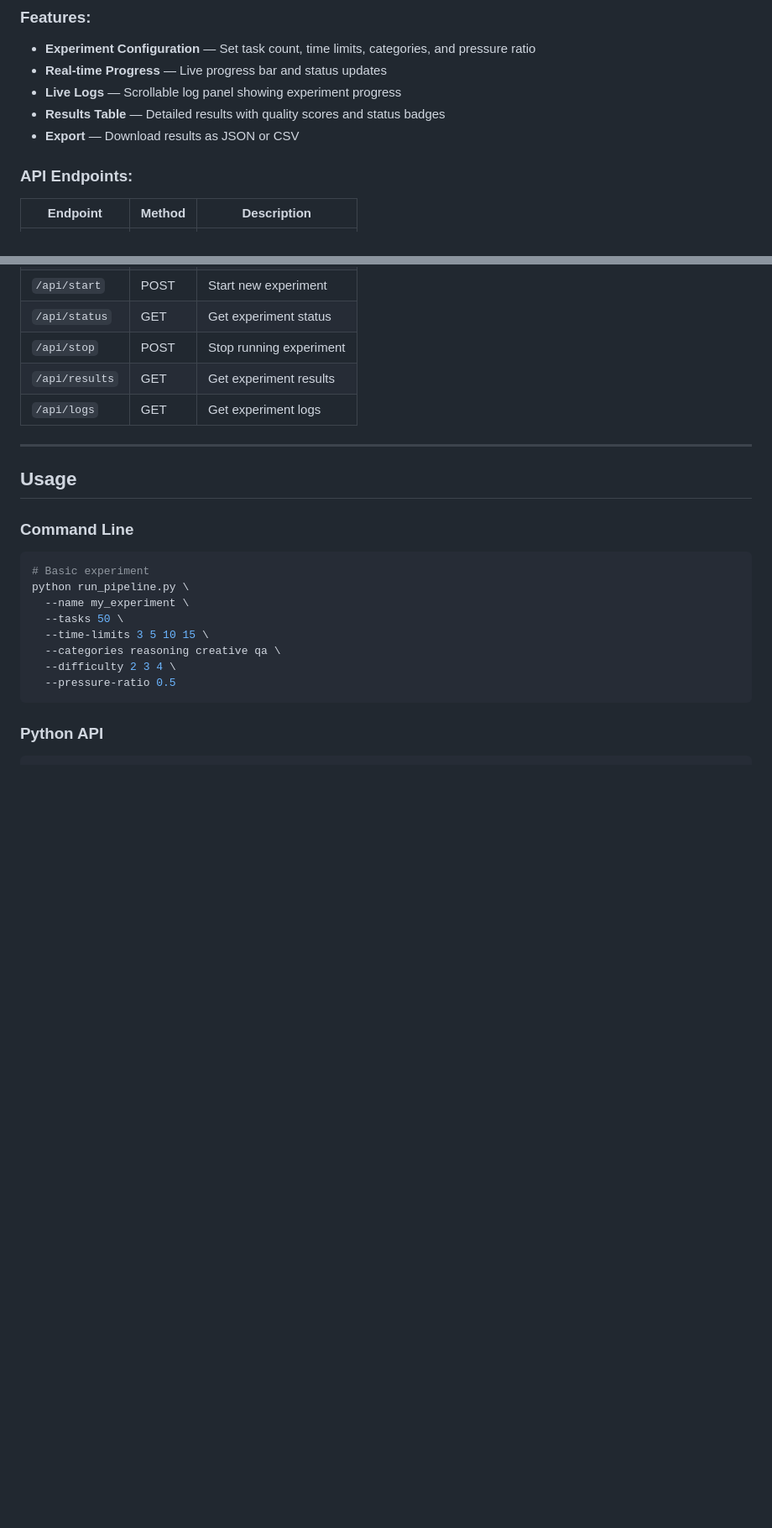
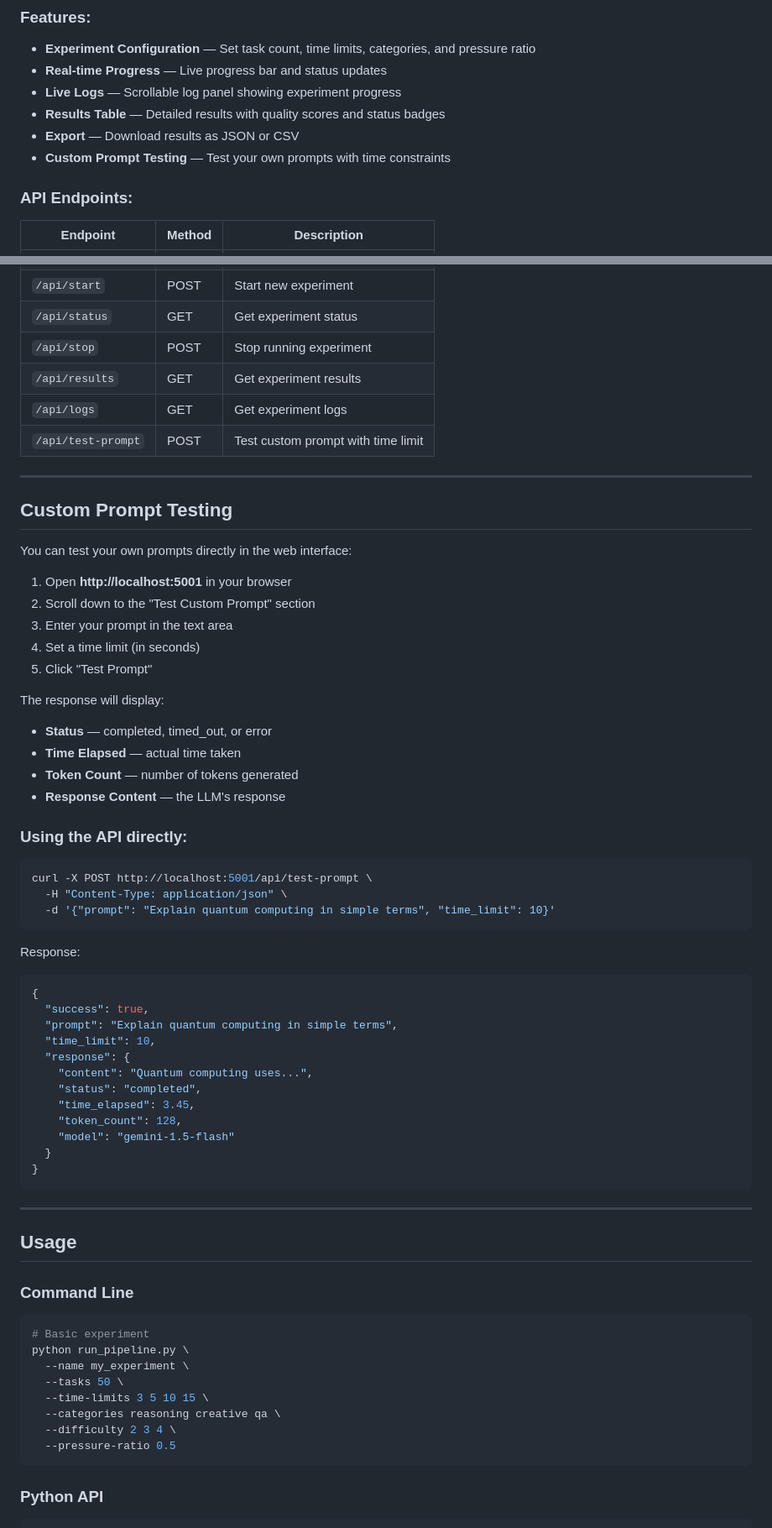
Before and after one commit to ChandanHegde07/Time-Constrained-LLM, a Markdown page: Readme.md, 2 parts joined by grey strips. Shown at 84% size. GitHub-like rendering; blank space fills up the shorter version.

Commit message:
Update README with custom prompt testing documentation

````diff
--- a/Readme.md
+++ b/Readme.md
@@ -62,6 +62,7 @@ Then open **http://localhost:5001** in your browser.
 - **Live Logs** — Scrollable log panel showing experiment progress
 - **Results Table** — Detailed results with quality scores and status badges
 - **Export** — Download results as JSON or CSV
+- **Custom Prompt Testing** — Test your own prompts with time constraints
 
 ### API Endpoints:
 
@@ -74,6 +75,49 @@ Then open **http://localhost:5001** in your browser.
 | `/api/stop` | POST | Stop running experiment |
 | `/api/results` | GET | Get experiment results |
 | `/api/logs` | GET | Get experiment logs |
+| `/api/test-prompt` | POST | Test custom prompt with time limit |
+
+---
+
+## Custom Prompt Testing
+
+You can test your own prompts directly in the web interface:
+
+1. Open **http://localhost:5001** in your browser
+2. Scroll down to the "Test Custom Prompt" section
+3. Enter your prompt in the text area
+4. Set a time limit (in seconds)
+5. Click "Test Prompt"
+
+The response will display:
+- **Status** — completed, timed_out, or error
+- **Time Elapsed** — actual time taken
+- **Token Count** — number of tokens generated
+- **Response Content** — the LLM's response
+
+### Using the API directly:
+
+```bash
+curl -X POST http://localhost:5001/api/test-prompt \
+  -H "Content-Type: application/json" \
+  -d '{"prompt": "Explain quantum computing in simple terms", "time_limit": 10}'
+```
+
+Response:
+```json
+{
+  "success": true,
+  "prompt": "Explain quantum computing in simple terms",
+  "time_limit": 10,
+  "response": {
+    "content": "Quantum computing uses...",
+    "status": "completed",
+    "time_elapsed": 3.45,
+    "token_count": 128,
+    "model": "gemini-1.5-flash"
+  }
+}
+```
 
 ---
 
````
